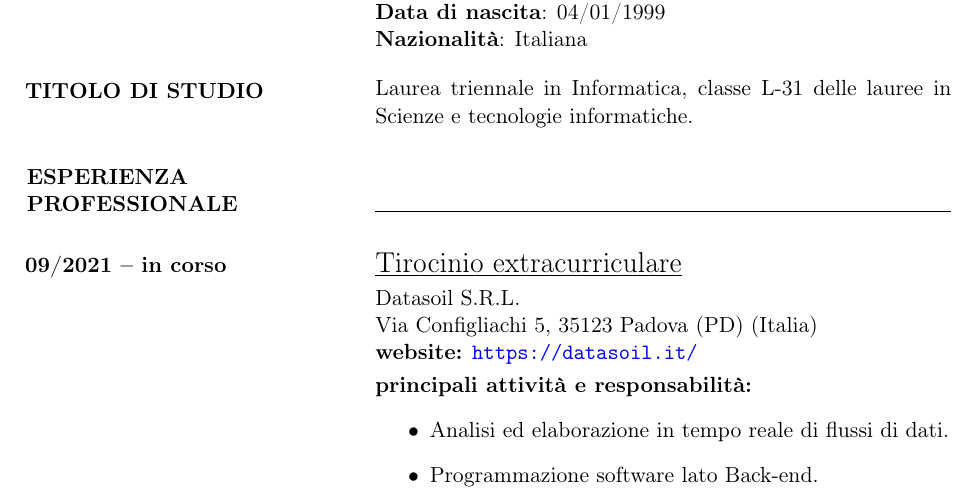
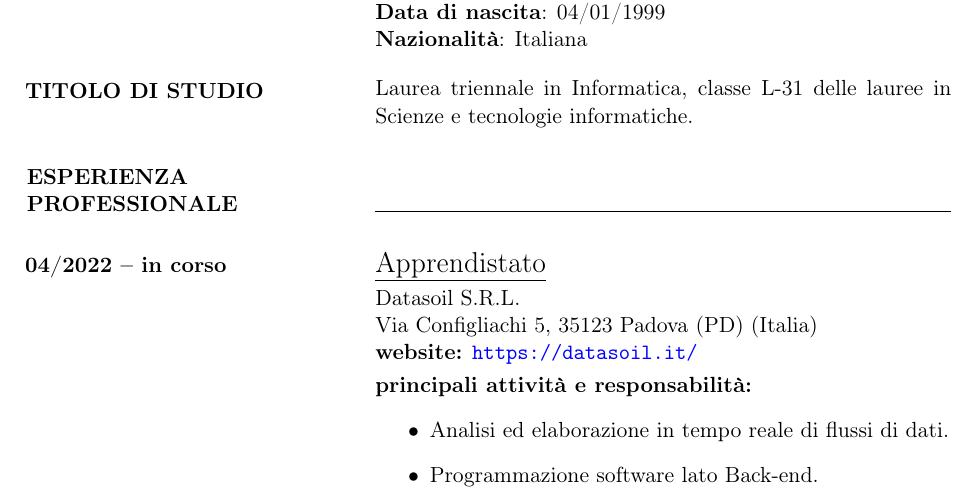
Before and after one commit to nicomanto/Personal-website, a LaTeX CV (CV/CV-Mantovani Niccolò-IT.tex, which reads CV/src/esperienza_professionale.tex): part of page 1 of 2, cut so that both start at the same text. Compiled offline with pdfLaTeX.

Commit message:
close #30

```diff
--- a/CV/src/esperienza_professionale.tex
+++ b/CV/src/esperienza_professionale.tex
@@ -11,13 +11,13 @@
 
 
 \begin{minipage}[t]{0.3\textwidth}
-	\textbf{09/2021 – in corso}
+	\textbf{04/2022 – in corso}
 \end{minipage}%
 \hfill
 \hfill
 \begin{minipage}[t]{0.6\textwidth}
 	\begin{Large}
-		\underline{Tirocinio extracurriculare} \vspace{1mm}\\
+		\underline{Apprendistato} \vspace{1mm}\\
 	\end{Large}
 		Datasoil S.R.L. \\
 		Via Configliachi 5, 35123 Padova (PD) (Italia)\\
```
Also changed, not shown: 4 other files.
